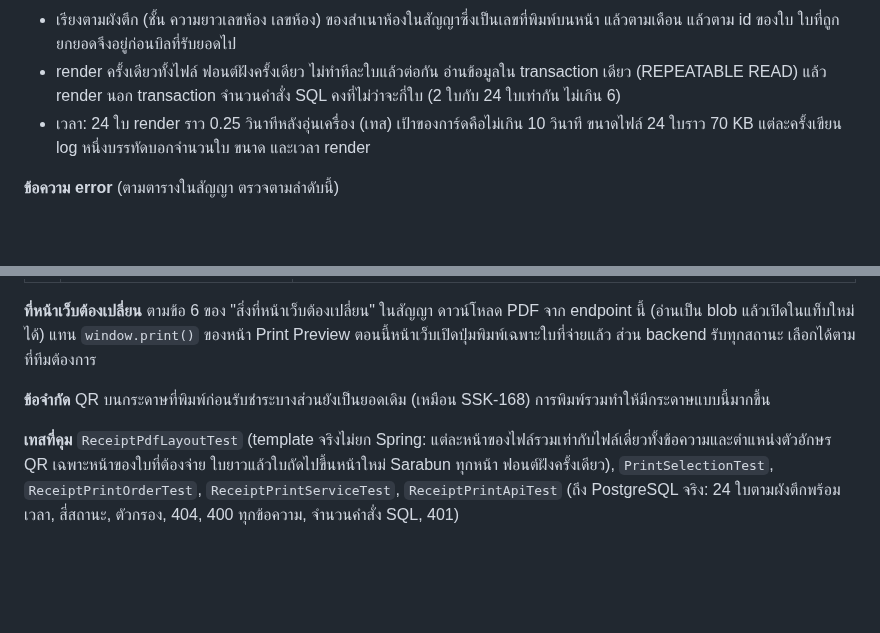
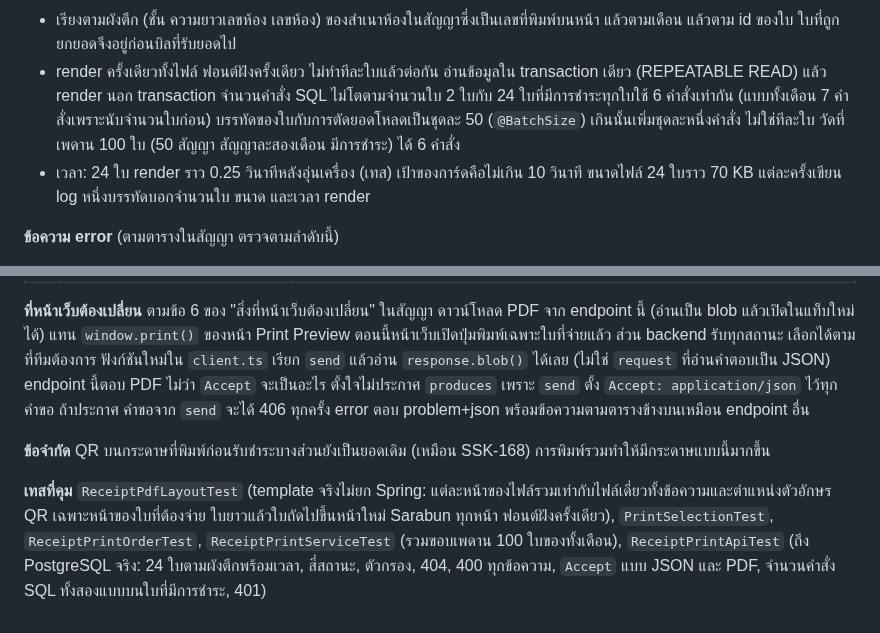
Before and after one commit to MUDST-2026-SakuraSoul-DevOps/MUDST-2026-SakuraSoul, a Markdown page: docs/api-contract-phase2-backend.md, 2 parts joined by grey strips. GitHub-like rendering; blank space fills up the shorter version.

Commit message:
docs: SSK-169 จำนวนคำสั่ง SQL ที่วัดจริงถึงเพดาน 100 ใบ และวิธีเรียกจากหน้าเว็บ
- เดิมเขียนว่าคงที่ไม่ว่าจะกี่ใบ ซึ่งไม่จริงทั้งหมด บรรทัดกับการตัดยอดโหลดเป็นชุดละ 50 เกินนั้นเพิ่มชุดละหนึ่งคำสั่ง
  วัดที่เพดาน 100 ใบ (50 สัญญา สัญญาละสองเดือน มีการชำระ) ได้ 6 คำสั่ง
- หน้าเว็บ: ฟังก์ชันใหม่ใน client.ts เรียก send แล้วอ่าน blob ได้เลย ส่ง Accept อะไรมาก็ได้ PDF
- รายการเทสที่คุมเพิ่ม Accept และขอบเพดาน 100 ใบ

```diff
--- a/docs/api-contract-phase2-backend.md
+++ b/docs/api-contract-phase2-backend.md
@@ -552,7 +552,9 @@ body แบบใดแบบหนึ่ง `{ "receiptIds": [12, 13, 14] }`
 - เรียงตามผังตึก (ชั้น ความยาวเลขห้อง เลขห้อง) ของสำเนาห้องในสัญญาซึ่งเป็นเลขที่พิมพ์บนหน้า แล้วตามเดือน แล้วตาม id ของใบ
   ใบที่ถูกยกยอดจึงอยู่ก่อนบิลที่รับยอดไป
 - render ครั้งเดียวทั้งไฟล์ ฟอนต์ฝังครั้งเดียว ไม่ทำทีละใบแล้วต่อกัน อ่านข้อมูลใน transaction เดียว (REPEATABLE READ) แล้ว render นอก transaction
-  จำนวนคำสั่ง SQL คงที่ไม่ว่าจะกี่ใบ (2 ใบกับ 24 ใบเท่ากัน ไม่เกิน 6)
+  จำนวนคำสั่ง SQL ไม่โตตามจำนวนใบ 2 ใบกับ 24 ใบที่มีการชำระทุกใบใช้ 6 คำสั่งเท่ากัน (แบบทั้งเดือน 7 คำสั่งเพราะนับจำนวนใบก่อน)
+  บรรทัดของใบกับการตัดยอดโหลดเป็นชุดละ 50 (`@BatchSize`) เกินนั้นเพิ่มชุดละหนึ่งคำสั่ง ไม่ใช่ทีละใบ
+  วัดที่เพดาน 100 ใบ (50 สัญญา สัญญาละสองเดือน มีการชำระ) ได้ 6 คำสั่ง
 - เวลา: 24 ใบ render ราว 0.25 วินาทีหลังอุ่นเครื่อง (เทส) เป้าของการ์ดคือไม่เกิน 10 วินาที ขนาดไฟล์ 24 ใบราว 70 KB
   แต่ละครั้งเขียน log หนึ่งบรรทัดบอกจำนวนใบ ขนาด และเวลา render
 
@@ -582,10 +584,13 @@ body แบบใดแบบหนึ่ง `{ "receiptIds": [12, 13, 14] }`
 
 **ที่หน้าเว็บต้องเปลี่ยน** ตามข้อ 6 ของ "สิ่งที่หน้าเว็บต้องเปลี่ยน" ในสัญญา ดาวน์โหลด PDF จาก endpoint นี้ (อ่านเป็น blob แล้วเปิดในแท็บใหม่ได้)
 แทน `window.print()` ของหน้า Print Preview ตอนนี้หน้าเว็บเปิดปุ่มพิมพ์เฉพาะใบที่จ่ายแล้ว ส่วน backend รับทุกสถานะ เลือกได้ตามที่ทีมต้องการ
+ฟังก์ชันใหม่ใน `client.ts` เรียก `send` แล้วอ่าน `response.blob()` ได้เลย (ไม่ใช่ `request` ที่อ่านคำตอบเป็น JSON)
+endpoint นี้ตอบ PDF ไม่ว่า `Accept` จะเป็นอะไร ตั้งใจไม่ประกาศ `produces` เพราะ `send` ตั้ง `Accept: application/json` ไว้ทุกคำขอ
+ถ้าประกาศ คำขอจาก `send` จะได้ 406 ทุกครั้ง error ตอบ problem+json พร้อมข้อความตามตารางข้างบนเหมือน endpoint อื่น
 
 **ข้อจำกัด** QR บนกระดาษที่พิมพ์ก่อนรับชำระบางส่วนยังเป็นยอดเดิม (เหมือน SSK-168) การพิมพ์รวมทำให้มีกระดาษแบบนี้มากขึ้น
 
 **เทสที่คุม** `ReceiptPdfLayoutTest` (template จริงไม่ยก Spring: แต่ละหน้าของไฟล์รวมเท่ากับไฟล์เดี่ยวทั้งข้อความและตำแหน่งตัวอักษร
 QR เฉพาะหน้าของใบที่ต้องจ่าย ใบยาวแล้วใบถัดไปขึ้นหน้าใหม่ Sarabun ทุกหน้า ฟอนต์ฝังครั้งเดียว), `PrintSelectionTest`, `ReceiptPrintOrderTest`,
-`ReceiptPrintServiceTest`, `ReceiptPrintApiTest` (ถึง PostgreSQL จริง: 24 ใบตามผังตึกพร้อมเวลา, สี่สถานะ, ตัวกรอง, 404, 400 ทุกข้อความ,
-จำนวนคำสั่ง SQL, 401)
+`ReceiptPrintServiceTest` (รวมขอบเพดาน 100 ใบของทั้งเดือน), `ReceiptPrintApiTest` (ถึง PostgreSQL จริง: 24 ใบตามผังตึกพร้อมเวลา,
+สี่สถานะ, ตัวกรอง, 404, 400 ทุกข้อความ, `Accept` แบบ JSON และ PDF, จำนวนคำสั่ง SQL ทั้งสองแบบบนใบที่มีการชำระ, 401)
```
